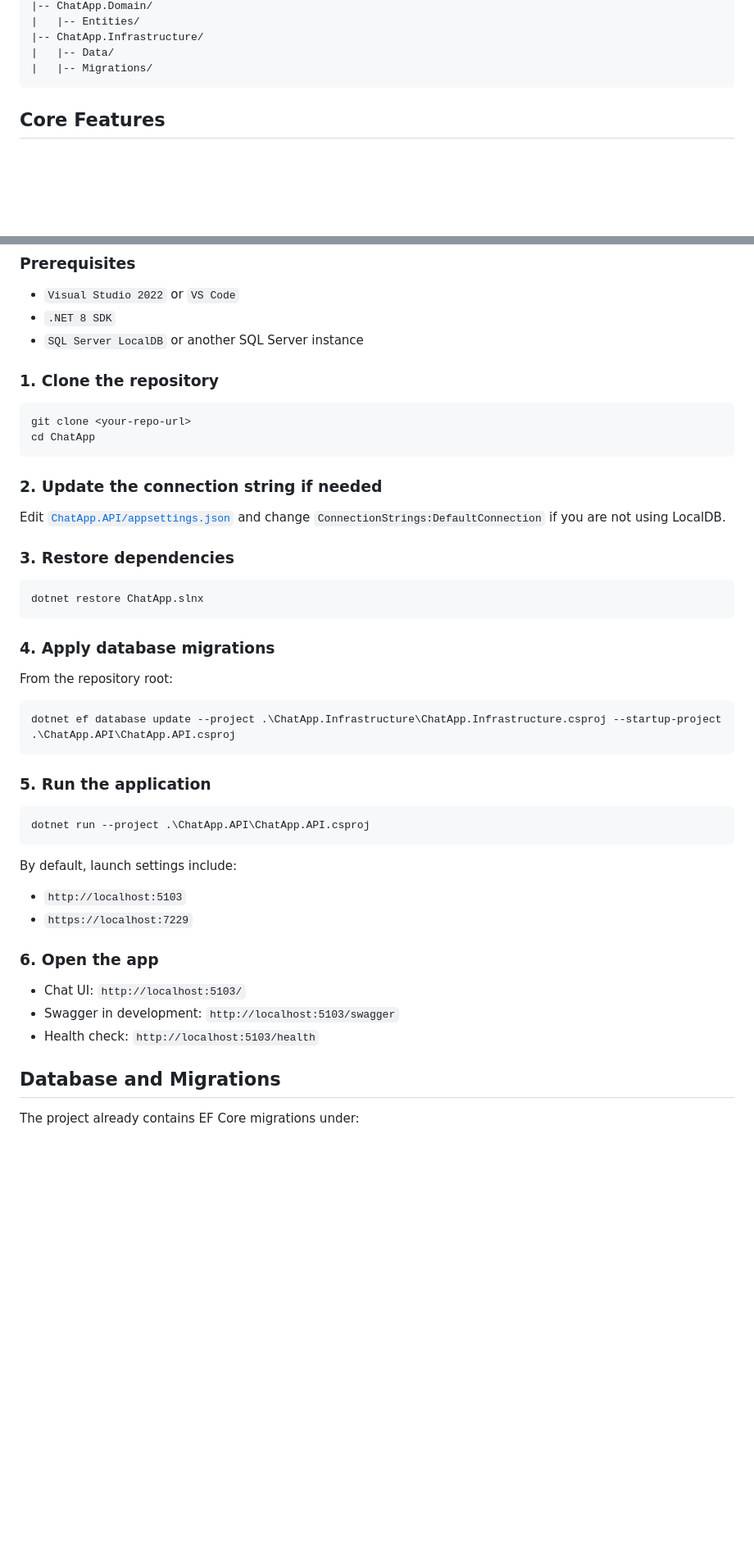
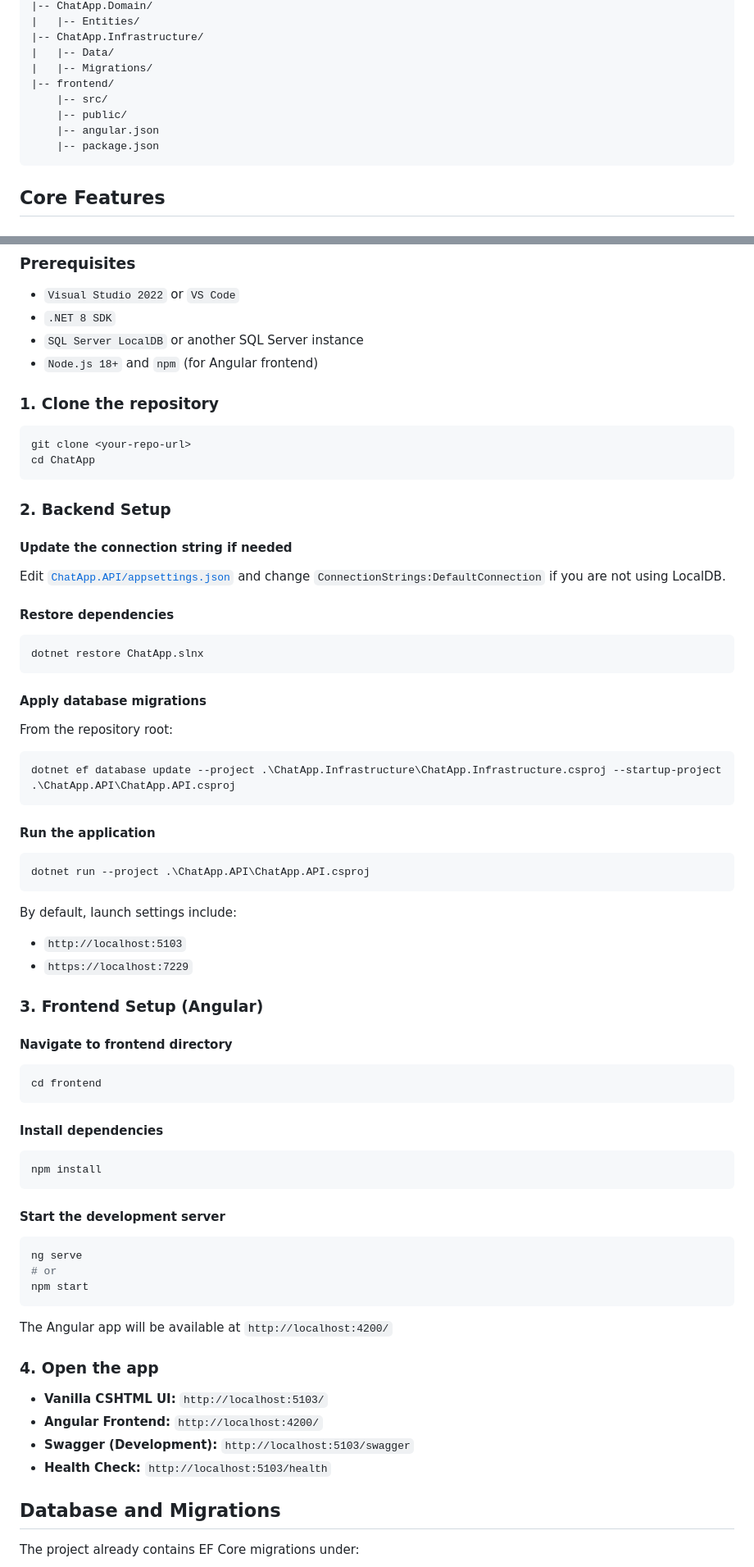
Before and after one commit to Hariomlokhande-coder/ChatApp, a Markdown page: README.md, 2 parts joined by grey strips. Shown at 82% size. Rendered like a GitHub page; blank space fills up the shorter version.

````diff
--- a/README.md
+++ b/README.md
@@ -131,6 +138,11 @@ ChatApp/
 |-- ChatApp.Infrastructure/
 |   |-- Data/
 |   |-- Migrations/
+|-- frontend/
+    |-- src/
+    |-- public/
+    |-- angular.json
+    |-- package.json
 ```
 
 ## Core Features
@@ -305,6 +317,7 @@ Configured for local development, including:
 - `Visual Studio 2022` or `VS Code`
 - `.NET 8 SDK`
 - `SQL Server LocalDB` or another SQL Server instance
+- `Node.js 18+` and `npm` (for Angular frontend)
 
 ### 1. Clone the repository
 
@@ -313,17 +326,19 @@ git clone <your-repo-url>
 cd ChatApp
 ```
 
-### 2. Update the connection string if needed
+### 2. Backend Setup
+
+#### Update the connection string if needed
 
 Edit [`ChatApp.API/appsettings.json`](/e:/ChatApp/ChatApp/ChatApp.API/appsettings.json) and change `ConnectionStrings:DefaultConnection` if you are not using LocalDB.
 
-### 3. Restore dependencies
+#### Restore dependencies
 
 ```powershell
 dotnet restore ChatApp.slnx
 ```
 
-### 4. Apply database migrations
+#### Apply database migrations
 
 From the repository root:
 
@@ -331,7 +346,7 @@ From the repository root:
 dotnet ef database update --project .\ChatApp.Infrastructure\ChatApp.Infrastructure.csproj --startup-project .\ChatApp.API\ChatApp.API.csproj
 ```
 
-### 5. Run the application
+#### Run the application
 
 ```powershell
 dotnet run --project .\ChatApp.API\ChatApp.API.csproj
@@ -342,11 +357,36 @@ By default, launch settings include:
 - `http://localhost:5103`
 - `https://localhost:7229`
 
-### 6. Open the app
+### 3. Frontend Setup (Angular)
 
-- Chat UI: `http://localhost:5103/`
-- Swagger in development: `http://localhost:5103/swagger`
-- Health check: `http://localhost:5103/health`
+#### Navigate to frontend directory
+
+```bash
+cd frontend
+```
+
+#### Install dependencies
+
+```bash
+npm install
+```
+
+#### Start the development server
+
+```bash
+ng serve
+# or
+npm start
+```
+
+The Angular app will be available at `http://localhost:4200/`
+
+### 4. Open the app
+
+- **Vanilla CSHTML UI:** `http://localhost:5103/`
+- **Angular Frontend:** `http://localhost:4200/`
+- **Swagger (Development):** `http://localhost:5103/swagger`
+- **Health Check:** `http://localhost:5103/health`
 
 ## Database and Migrations
 
````
Also changed, not shown: other parts of README.md (+57 -9 lines).
